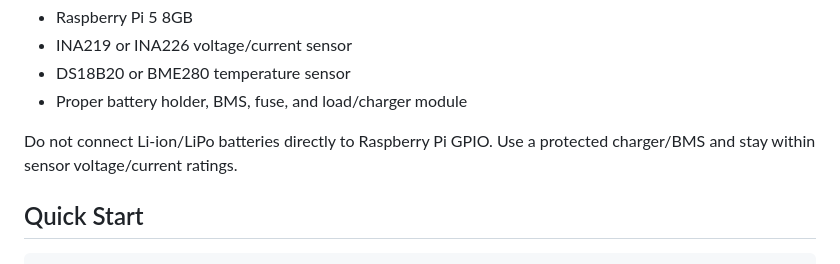
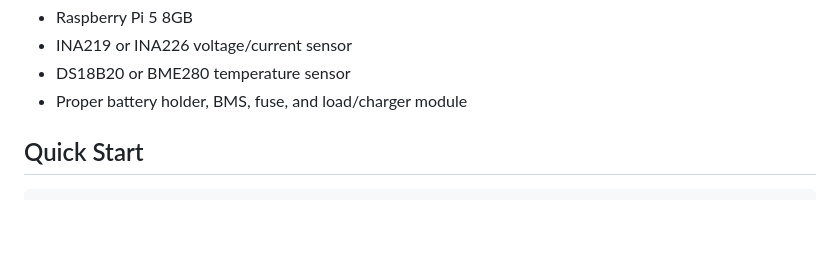
Before and after one commit to Hersh96/BatteryManagementSystem, a Markdown page: README.md, the part around the change. Drawn GitHub-style; blank space fills up the shorter version.

```diff
--- a/README.md
+++ b/README.md
@@ -29,7 +29,6 @@ Recommended real hardware:
 - DS18B20 or BME280 temperature sensor
 - Proper battery holder, BMS, fuse, and load/charger module
 
-Do not connect Li-ion/LiPo batteries directly to Raspberry Pi GPIO. Use a protected charger/BMS and stay within sensor voltage/current ratings.
 
 ## Quick Start
 
```
